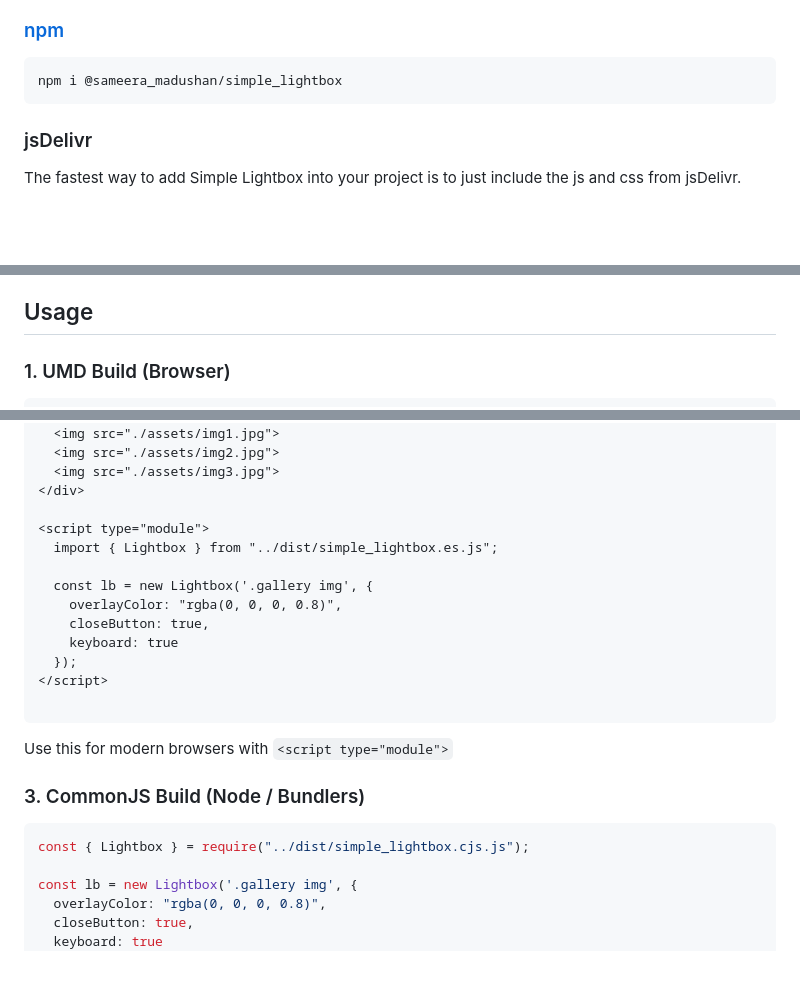
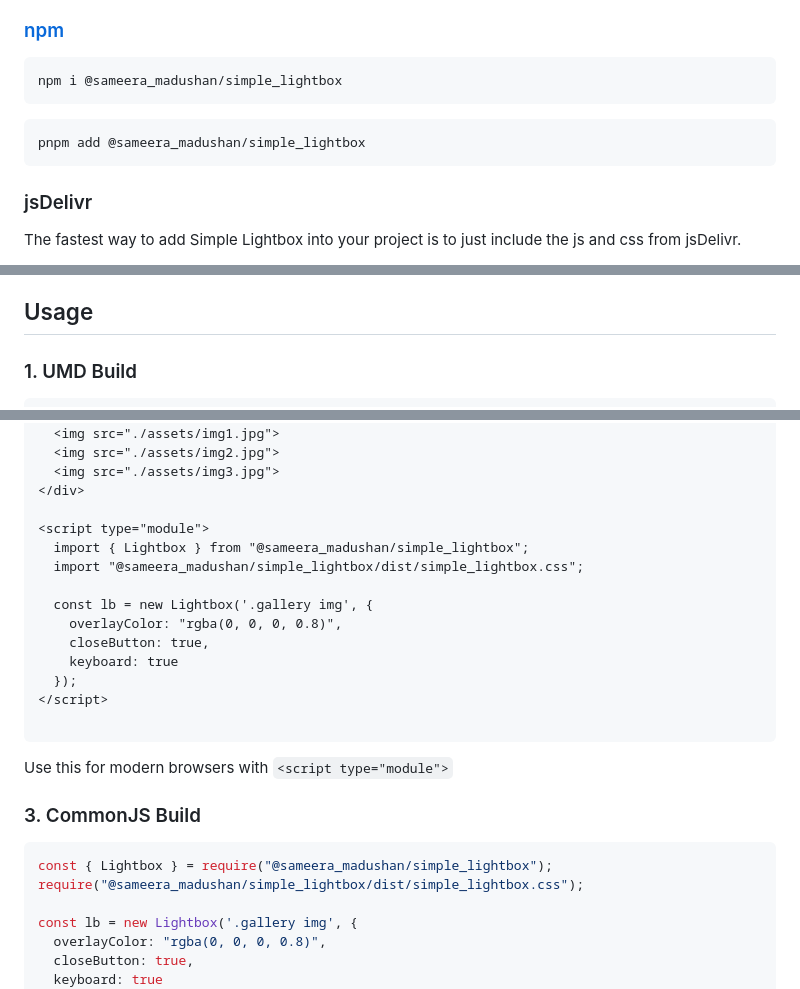
Before and after one commit to sameera-madushan/Simple-Lightbox, a Markdown page: README.md, 3 parts joined by grey strips. Rendered like a GitHub page; blank space fills up the shorter version.

Commit message:
Revise README for installation and usage clarity
Updated installation instructions and usage examples for Simple Lightbox.

````diff
--- a/README.md
+++ b/README.md
@@ -18,6 +18,10 @@ All pre-built files needed to use Tom Select can be found in the "dist" folder f
 npm i @sameera_madushan/simple_lightbox
 ```
 
+```bash
+pnpm add @sameera_madushan/simple_lightbox
+```
+
 ### jsDelivr
 
 The fastest way to add Simple Lightbox into your project is to just include the js and css from jsDelivr.
@@ -35,6 +39,6 @@
 
 ## Usage
 
-### 1. UMD Build (Browser)
+### 1. UMD Build
 
 ```html
@@ -70,7 +77,8 @@ Use this in browsers without modules. The SimpleLightbox object is globally avai
 </div>
 
 <script type="module">
-  import { Lightbox } from "../dist/simple_lightbox.es.js";
+  import { Lightbox } from "@sameera_madushan/simple_lightbox";
+  import "@sameera_madushan/simple_lightbox/dist/simple_lightbox.css";
 
   const lb = new Lightbox('.gallery img', {
     overlayColor: "rgba(0, 0, 0, 0.8)",
@@ -82,9 +90,10 @@ Use this in browsers without modules. The SimpleLightbox object is globally avai
 ```
 Use this for modern browsers with ```<script type="module">```
 
-### 3. CommonJS Build (Node / Bundlers)
+### 3. CommonJS Build
 ```javascript
-const { Lightbox } = require("../dist/simple_lightbox.cjs.js");
+const { Lightbox } = require("@sameera_madushan/simple_lightbox");
+require("@sameera_madushan/simple_lightbox/dist/simple_lightbox.css");
 
 const lb = new Lightbox('.gallery img', {
   overlayColor: "rgba(0, 0, 0, 0.8)",
````
Also changed, not shown: other parts of README.md (+8 -5 lines).
